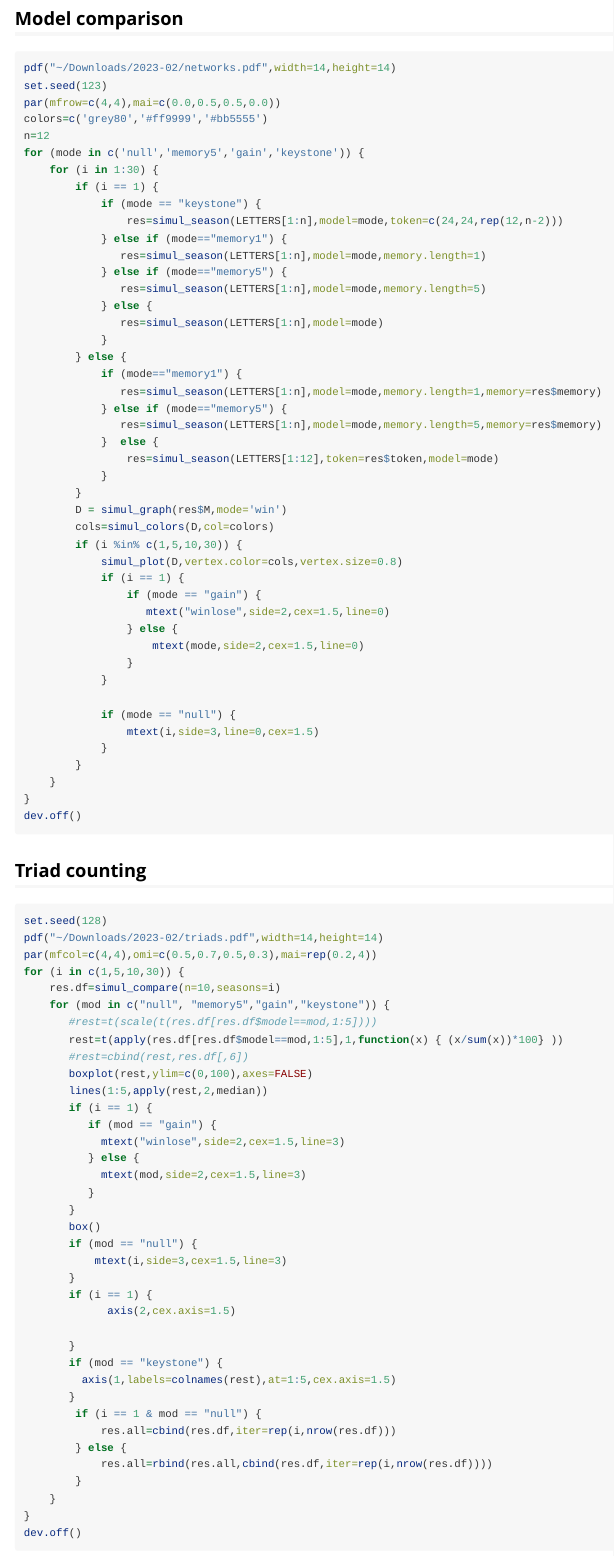
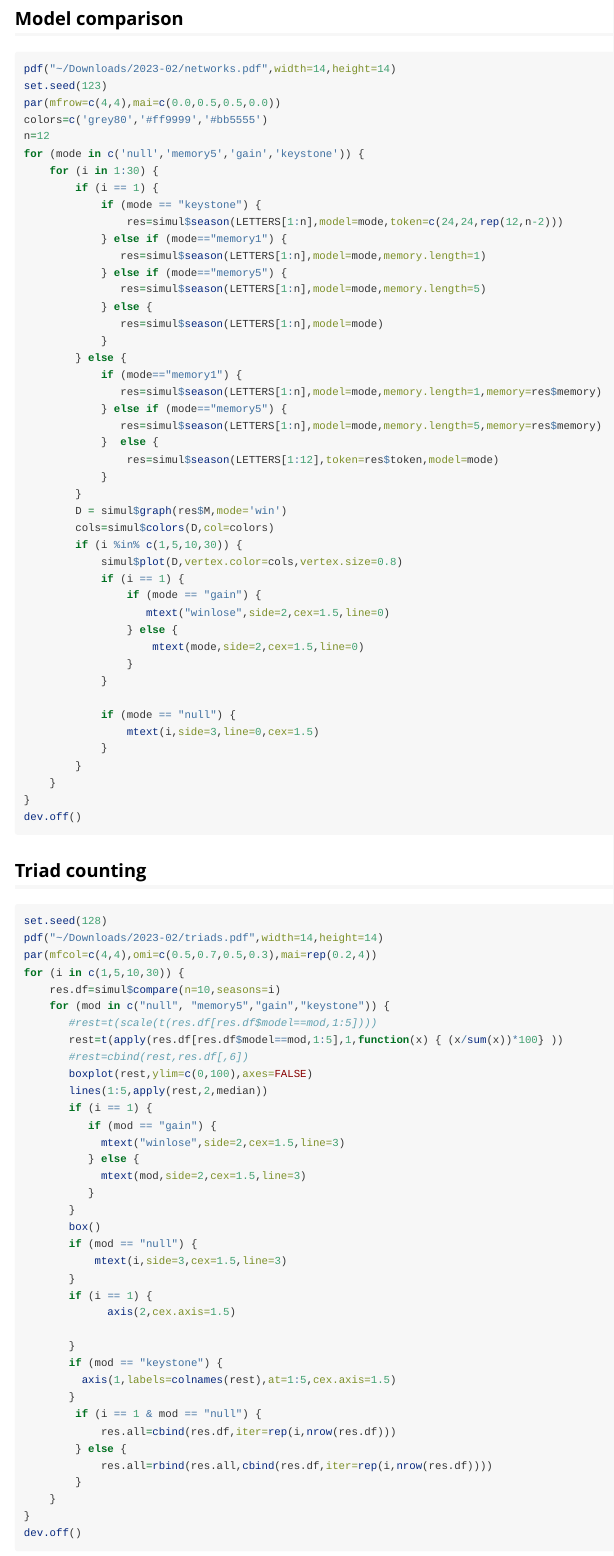
Before and after one commit to mittelmark/hanna, an R Markdown document (vignettes/figures.Rmd): the page in a window 1100 px wide, from 1430 px down before the commit and from 2200 px down after it, so that both start at the same text. Rendered offline with R 4.5, knitr and Pandoc, with nearby package versions; code that draws random numbers runs with fixed seeds of ours; some code elsewhere in the file could not run offline.

Commit message:
figures update to using dollar syntax

```diff
--- a/vignettes/figures.Rmd
+++ b/vignettes/figures.Rmd
@@ -64,27 +64,27 @@ for (mode in c('null','memory5','gain','keystone')) {
     for (i in 1:30) {
         if (i == 1) {
             if (mode == "keystone") {
-                res=simul_season(LETTERS[1:n],model=mode,token=c(24,24,rep(12,n-2)))
+                res=simul$season(LETTERS[1:n],model=mode,token=c(24,24,rep(12,n-2)))
             } else if (mode=="memory1") {
-               res=simul_season(LETTERS[1:n],model=mode,memory.length=1)
+               res=simul$season(LETTERS[1:n],model=mode,memory.length=1)
             } else if (mode=="memory5") {
-               res=simul_season(LETTERS[1:n],model=mode,memory.length=5)
+               res=simul$season(LETTERS[1:n],model=mode,memory.length=5)
             } else {
-               res=simul_season(LETTERS[1:n],model=mode)
+               res=simul$season(LETTERS[1:n],model=mode)
             }
         } else {
             if (mode=="memory1") {
-               res=simul_season(LETTERS[1:n],model=mode,memory.length=1,memory=res$memory)
+               res=simul$season(LETTERS[1:n],model=mode,memory.length=1,memory=res$memory)
             } else if (mode=="memory5") {
-               res=simul_season(LETTERS[1:n],model=mode,memory.length=5,memory=res$memory)
+               res=simul$season(LETTERS[1:n],model=mode,memory.length=5,memory=res$memory)
             }  else {
-                res=simul_season(LETTERS[1:12],token=res$token,model=mode)
+                res=simul$season(LETTERS[1:12],token=res$token,model=mode)
             }
         }
-        D = simul_graph(res$M,mode='win')
-        cols=simul_colors(D,col=colors)
+        D = simul$graph(res$M,mode='win')
+        cols=simul$colors(D,col=colors)
         if (i %in% c(1,5,10,30)) {
-            simul_plot(D,vertex.color=cols,vertex.size=0.8)
+            simul$plot(D,vertex.color=cols,vertex.size=0.8)
             if (i == 1) {
                 if (mode == "gain") {
                    mtext("winlose",side=2,cex=1.5,line=0)
@@ -109,7 +109,7 @@ set.seed(128)
 pdf("~/Downloads/2023-02/triads.pdf",width=14,height=14)
 par(mfcol=c(4,4),omi=c(0.5,0.7,0.5,0.3),mai=rep(0.2,4))
 for (i in c(1,5,10,30)) {
-    res.df=simul_compare(n=10,seasons=i)
+    res.df=simul$compare(n=10,seasons=i)
     for (mod in c("null", "memory5","gain","keystone")) {
        #rest=t(scale(t(res.df[res.df$model==mod,1:5])))
        rest=t(apply(res.df[res.df$model==mod,1:5],1,function(x) { (x/sum(x))*100} ))
```
Also changed, not shown: vignettes/figures.Rmd (8 more changed lines).
